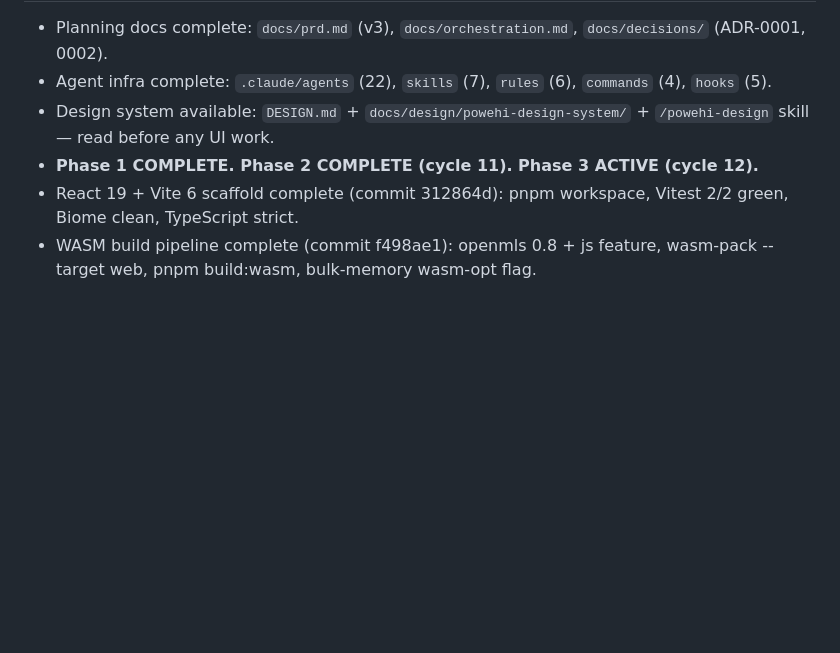
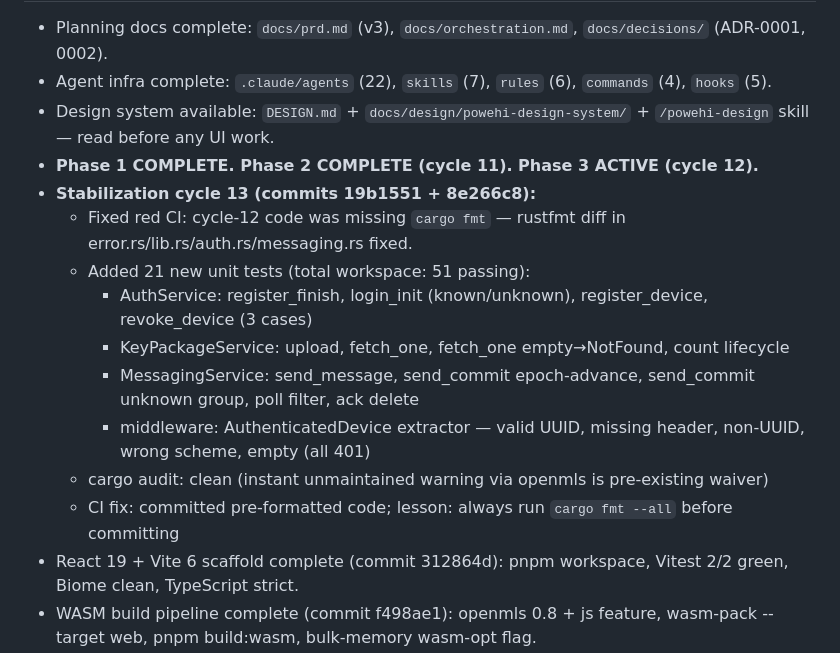
Before and after one commit to yusa-imit/powehi, a Markdown page: .claude/memory/project-context.md, the part around one of its changes. Drawn GitHub-style; blank space fills up the shorter version.

Commit message:
chore: update session memory — stabilization cycle 13 (fmt fix + 21 new tests)
Co-Authored-By: Claude Sonnet 4.6 <noreply@anthropic.com>

```diff
--- a/.claude/memory/project-context.md
+++ b/.claude/memory/project-context.md
@@ -22,6 +22,15 @@ backend + React 19 / WASM frontend + 3-tier multi-region infra. Protocols: MLS
 - Agent infra complete: `.claude/agents` (22), `skills` (7), `rules` (6), `commands` (4), `hooks` (5).
 - Design system available: `DESIGN.md` + `docs/design/powehi-design-system/` + `/powehi-design` skill — read before any UI work.
 - **Phase 1 COMPLETE. Phase 2 COMPLETE (cycle 11). Phase 3 ACTIVE (cycle 12).**
+- **Stabilization cycle 13 (commits 19b1551 + 8e266c8):**
+  - Fixed red CI: cycle-12 code was missing `cargo fmt` — rustfmt diff in error.rs/lib.rs/auth.rs/messaging.rs fixed.
+  - Added 21 new unit tests (total workspace: 51 passing):
+    - AuthService: register_finish, login_init (known/unknown), register_device, revoke_device (3 cases)
+    - KeyPackageService: upload, fetch_one, fetch_one empty→NotFound, count lifecycle
+    - MessagingService: send_message, send_commit epoch-advance, send_commit unknown group, poll filter, ack delete
+    - middleware: AuthenticatedDevice extractor — valid UUID, missing header, non-UUID, wrong scheme, empty (all 401)
+  - cargo audit: clean (instant unmaintained warning via openmls is pre-existing waiver)
+  - CI fix: committed pre-formatted code; lesson: always run `cargo fmt --all` before committing
 - React 19 + Vite 6 scaffold complete (commit 312864d): pnpm workspace, Vitest 2/2 green, Biome clean, TypeScript strict.
 - WASM build pipeline complete (commit f498ae1): openmls 0.8 + js feature, wasm-pack --target web, pnpm build:wasm, bulk-memory wasm-opt flag.
 - CI complete (commit 35ac5b9): ci-rust.yml (fmt→clippy+nextest) + ci-frontend.yml (biome+vitest); all local gates pass.
```
Also changed, not shown: other parts of .claude/memory/project-context.md (+1 -1 lines).
